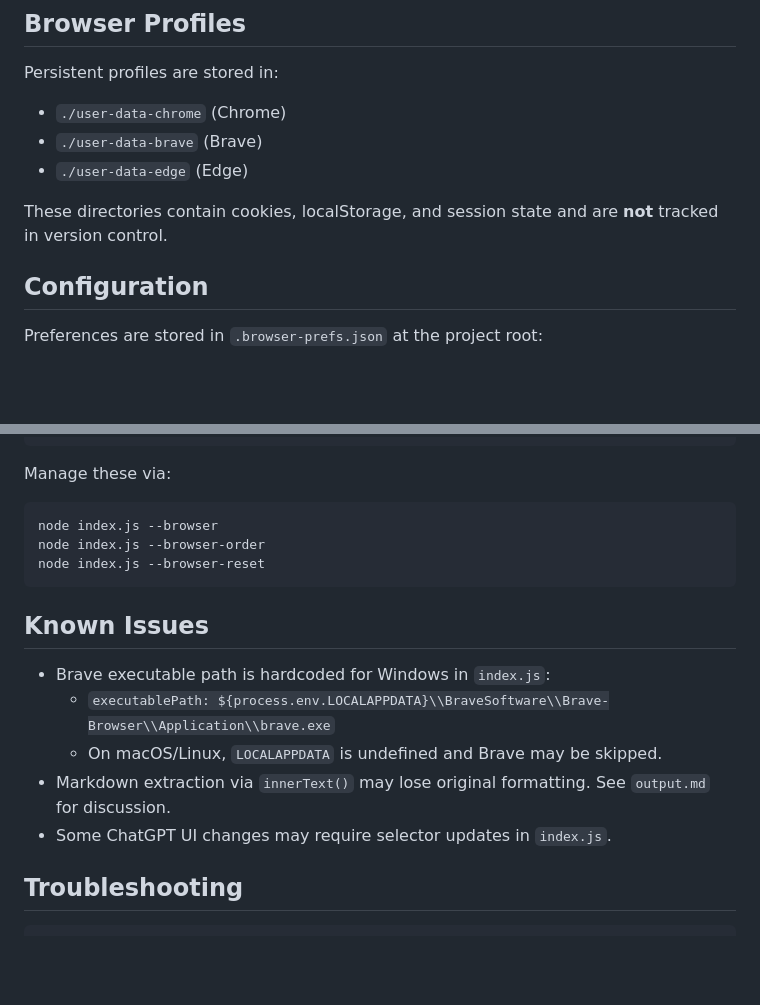
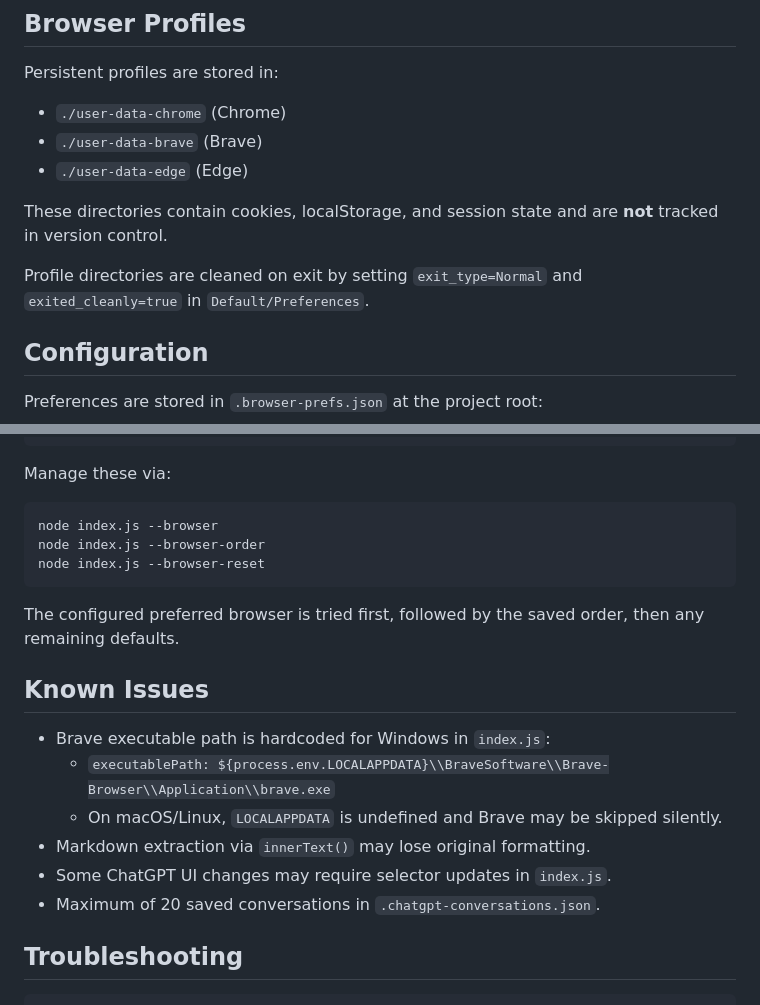
Before and after one commit to omkar142web/askweb, a Markdown page: README.md, 2 parts joined by grey strips. GitHub-like rendering; blank space fills up the shorter version.

````diff
--- a/README.md
+++ b/README.md
@@ -118,6 +169,8 @@ Persistent profiles are stored in:
 - `./user-data-edge` (Edge)
 
 These directories contain cookies, localStorage, and session state and are **not** tracked in version control.
+
+Profile directories are cleaned on exit by setting `exit_type=Normal` and `exited_cleanly=true` in `Default/Preferences`.
 
 ## Configuration
 
@@ -138,13 +191,16 @@ node index.js --browser-order
 node index.js --browser-reset
 ```
 
+The configured preferred browser is tried first, followed by the saved order, then any remaining defaults.
+
 ## Known Issues
 
 - Brave executable path is hardcoded for Windows in `index.js`:
   - `executablePath: ${process.env.LOCALAPPDATA}\\BraveSoftware\\Brave-Browser\\Application\\brave.exe`
-  - On macOS/Linux, `LOCALAPPDATA` is undefined and Brave may be skipped.
-- Markdown extraction via `innerText()` may lose original formatting. See `output.md` for discussion.
+  - On macOS/Linux, `LOCALAPPDATA` is undefined and Brave may be skipped silently.
+- Markdown extraction via `innerText()` may lose original formatting.
 - Some ChatGPT UI changes may require selector updates in `index.js`.
+- Maximum of 20 saved conversations in `.chatgpt-conversations.json`.
 
 ## Troubleshooting
 
````
Also changed, not shown: other parts of README.md (+71 -16 lines).
